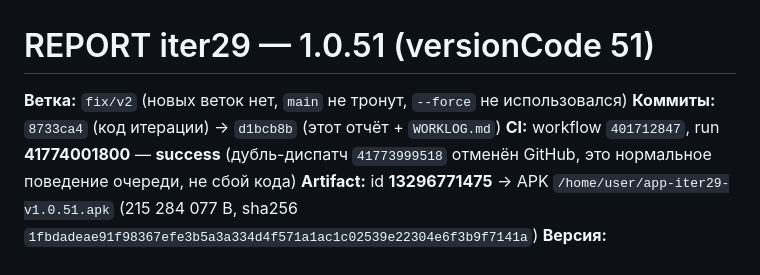
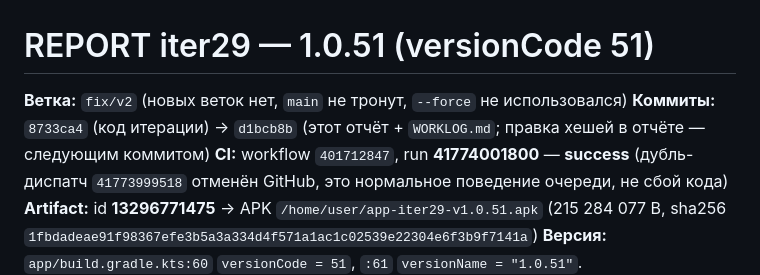
Before and after one commit to AlekseiAlekseikov/Backup, a Markdown page: REPORT_iter29.md, the part around the change. GitHub-like rendering.

Commit message:
iter29: уточнение в отчёте

```diff
--- a/REPORT_iter29.md
+++ b/REPORT_iter29.md
@@ -1,7 +1,7 @@
 # REPORT iter29 — 1.0.51 (versionCode 51)
 
 **Ветка:** `fix/v2` (новых веток нет, `main` не тронут, `--force` не использовался)
-**Коммиты:** `8733ca4` (код итерации) → `d1bcb8b` (этот отчёт + `WORKLOG.md`)
+**Коммиты:** `8733ca4` (код итерации) → `d1bcb8b` (этот отчёт + `WORKLOG.md`; правка хешей в отчёте — следующим коммитом)
 **CI:** workflow `401712847`, run **41774001800** — **success** (дубль-диспатч `41773999518` отменён GitHub,
 это нормальное поведение очереди, не сбой кода)
 **Artifact:** id **13296771475** → APK `/home/user/app-iter29-v1.0.51.apk`
```
